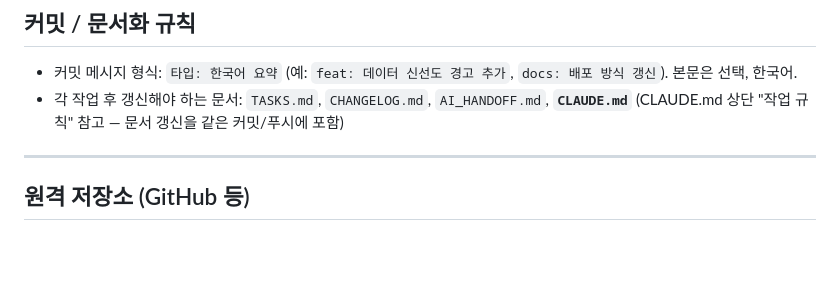
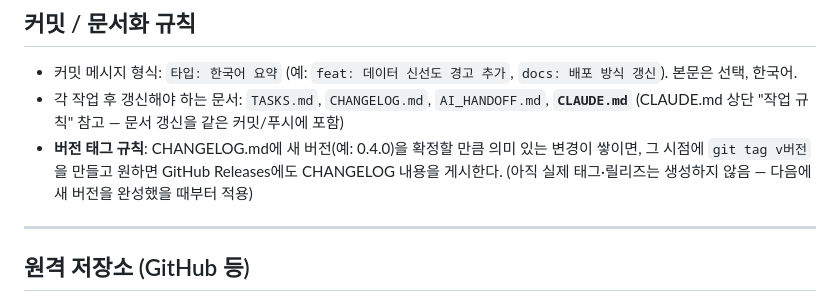
Before and after one commit to OGISD/HanGangBUS, a Markdown page: RULES.md, the part around the change. Rendered like a GitHub page; blank space fills up the shorter version.

Commit message:
docs: Git_Guide.md의 버전 태그·GitHub 릴리즈 관행을 RULES.md에 기록
향후 CHANGELOG.md에 새 버전이 확정되면 git tag + GitHub Release로
게시하는 관행을 규칙으로만 기록. 기존 버전(0.1.0~0.3.0)에 소급 적용은 하지 않음.

Co-Authored-By: Claude Sonnet 5 <noreply@anthropic.com>

```diff
--- a/RULES.md
+++ b/RULES.md
@@ -59,6 +59,9 @@
   `docs: 배포 방식 갱신`). 본문은 선택, 한국어.
 - 각 작업 후 갱신해야 하는 문서: `TASKS.md`, `CHANGELOG.md`, `AI_HANDOFF.md`, **`CLAUDE.md`**
   (CLAUDE.md 상단 "작업 규칙" 참고 — 문서 갱신을 같은 커밋/푸시에 포함)
+- **버전 태그 규칙**: CHANGELOG.md에 새 버전(예: 0.4.0)을 확정할 만큼 의미 있는 변경이 쌓이면,
+  그 시점에 `git tag v버전`을 만들고 원하면 GitHub Releases에도 CHANGELOG 내용을 게시한다.
+  (아직 실제 태그·릴리즈는 생성하지 않음 — 다음에 새 버전을 완성했을 때부터 적용)
 
 ---
 
```
